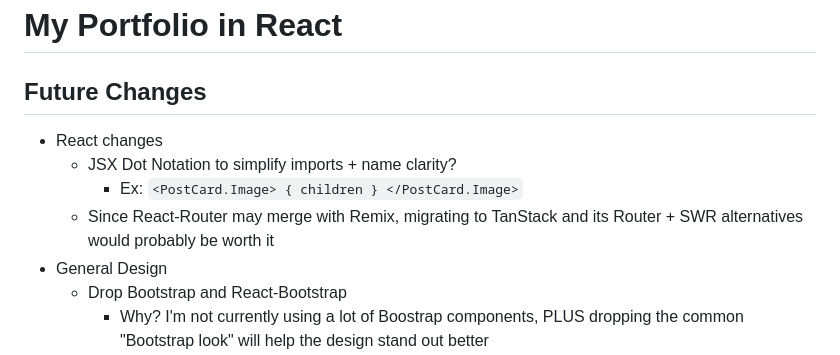
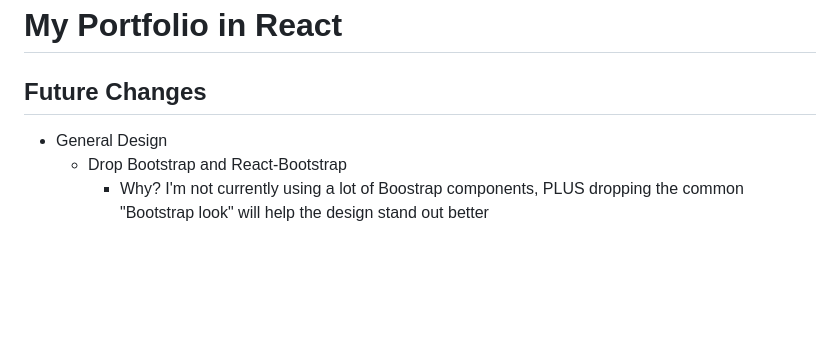
Before and after one commit to NLCaceres/my-portfolio, a Markdown page: react-client/README.md, the part around one of its changes. Rendered like a GitHub page; blank space fills up the shorter version.

```diff
--- a/react-client/README.md
+++ b/react-client/README.md
@@ -2,11 +2,6 @@
 
 ## Future Changes
 
-- React changes
-  - JSX Dot Notation to simplify imports + name clarity?
-    - Ex: `<PostCard.Image> { children } </PostCard.Image>`
-  - Since React-Router may merge with Remix, migrating to TanStack and its
-  Router + SWR alternatives would probably be worth it
 - General Design
   - Drop Bootstrap and React-Bootstrap
     - Why? I'm not currently using a lot of Boostrap components, PLUS dropping
```
Also changed, not shown: other parts of react-client/README.md (+17 -37 lines).
